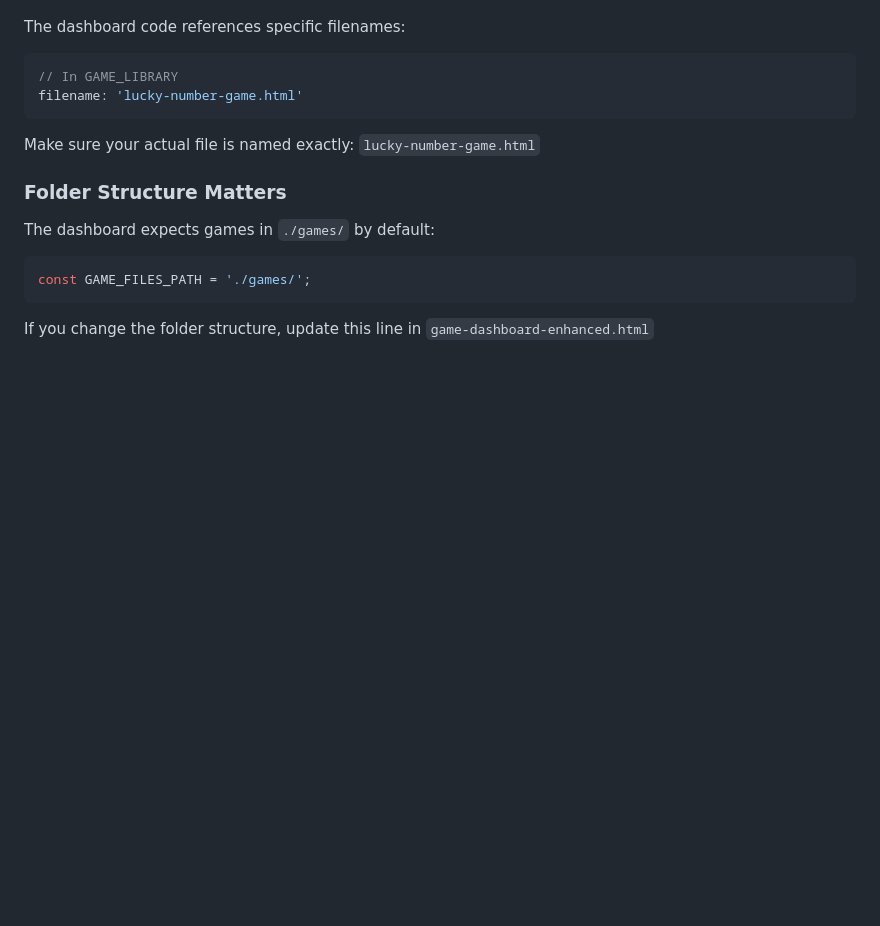
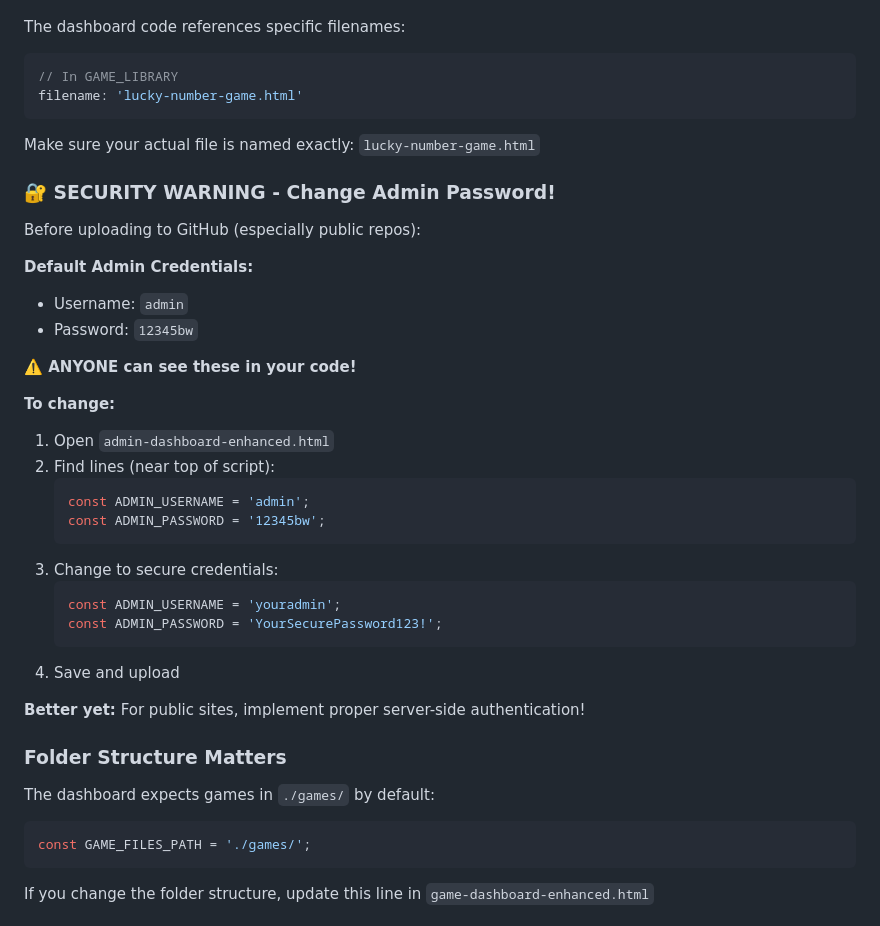
Before and after one commit to tarheelnc1/game-dashboard, a Markdown page: GITHUB-UPLOAD-GUIDE.md, the part around the change. GitHub-like rendering; blank space fills up the shorter version.

````diff
--- a/GITHUB-UPLOAD-GUIDE.md
+++ b/GITHUB-UPLOAD-GUIDE.md
@@ -152,6 +152,31 @@ filename: 'lucky-number-game.html'
 ```
 Make sure your actual file is named exactly: `lucky-number-game.html`
 
+### 🔐 SECURITY WARNING - Change Admin Password!
+Before uploading to GitHub (especially public repos):
+
+**Default Admin Credentials:**
+- Username: `admin`
+- Password: `12345bw`
+
+**⚠️ ANYONE can see these in your code!**
+
+**To change:**
+1. Open `admin-dashboard-enhanced.html`
+2. Find lines (near top of script):
+   ```javascript
+   const ADMIN_USERNAME = 'admin';
+   const ADMIN_PASSWORD = '12345bw';
+   ```
+3. Change to secure credentials:
+   ```javascript
+   const ADMIN_USERNAME = 'youradmin';
+   const ADMIN_PASSWORD = 'YourSecurePassword123!';
+   ```
+4. Save and upload
+
+**Better yet:** For public sites, implement proper server-side authentication!
+
 ### Folder Structure Matters
 The dashboard expects games in `./games/` by default:
 ```javascript
````
